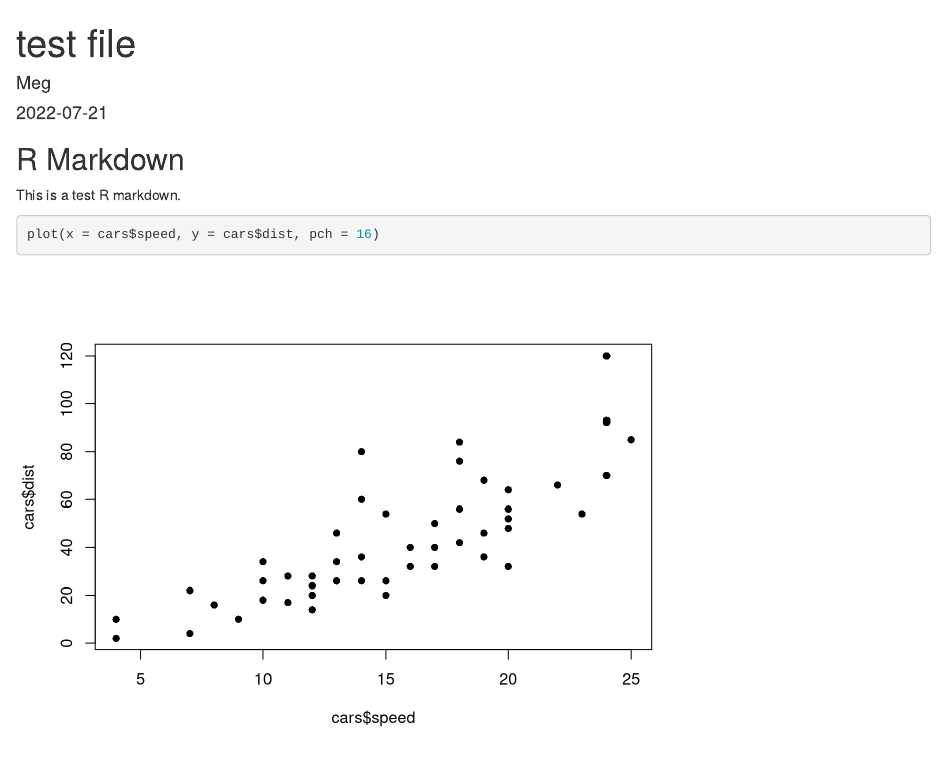
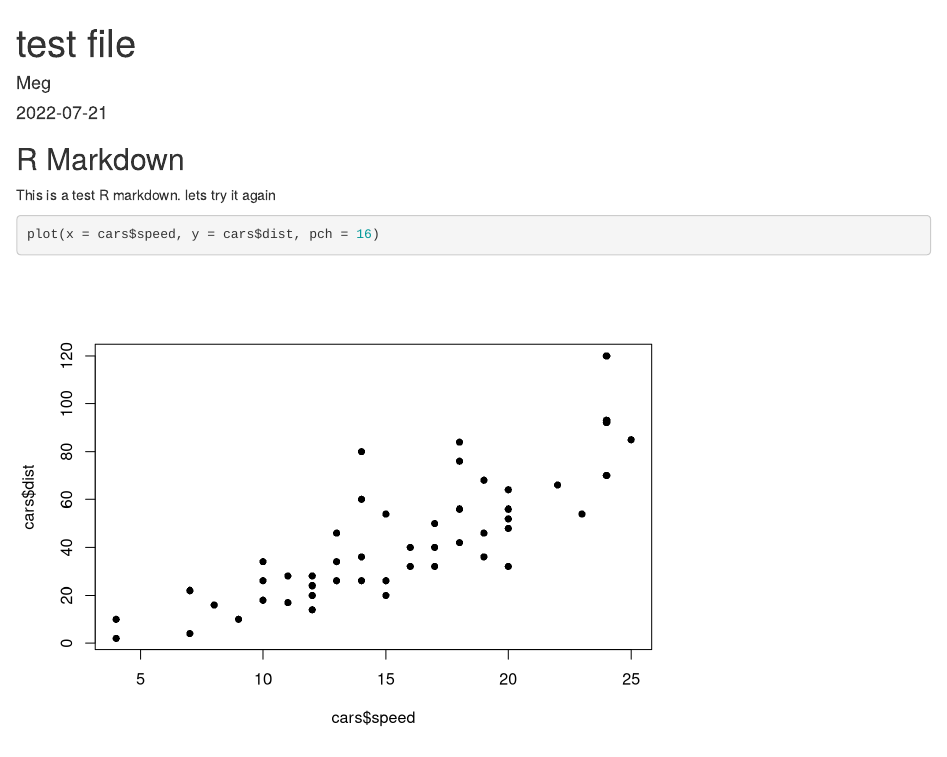
Before and after one commit to mcoshima/rmd_to_ipynb, an R Markdown document (test_rmd.rmd): the page in a window 1100 px wide, from its top. Rendered offline with R 4.5, knitr and Pandoc, with nearby package versions.

````diff
--- a/test_rmd.rmd
+++ b/test_rmd.rmd
@@ -11,7 +11,7 @@
 
 ## R Markdown
 
-This is a test R markdown.
+This is a test R markdown. lets try it again
 
 ```{r cars}
 plot(x = cars$speed, y = cars$dist, pch = 16)
````
